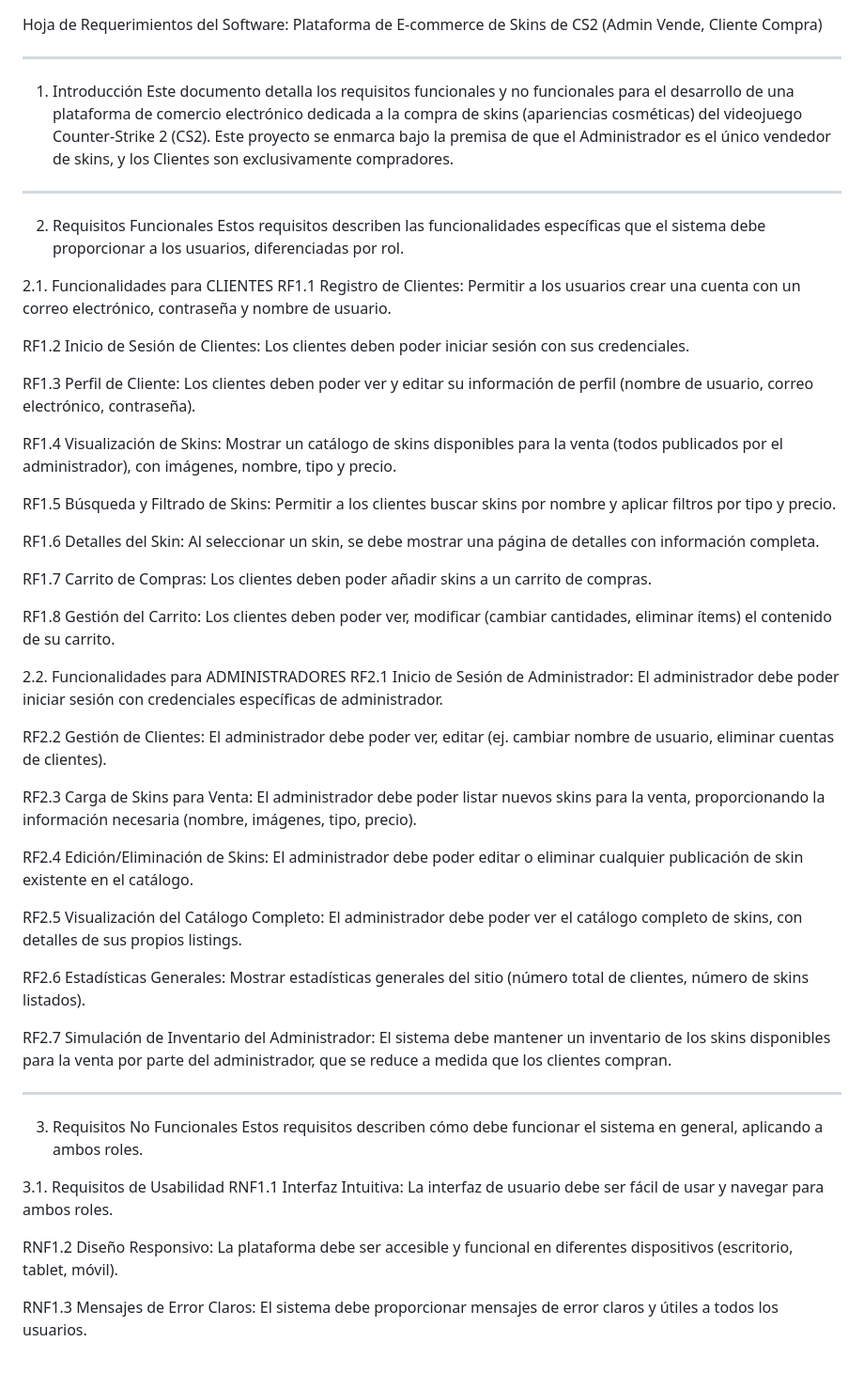
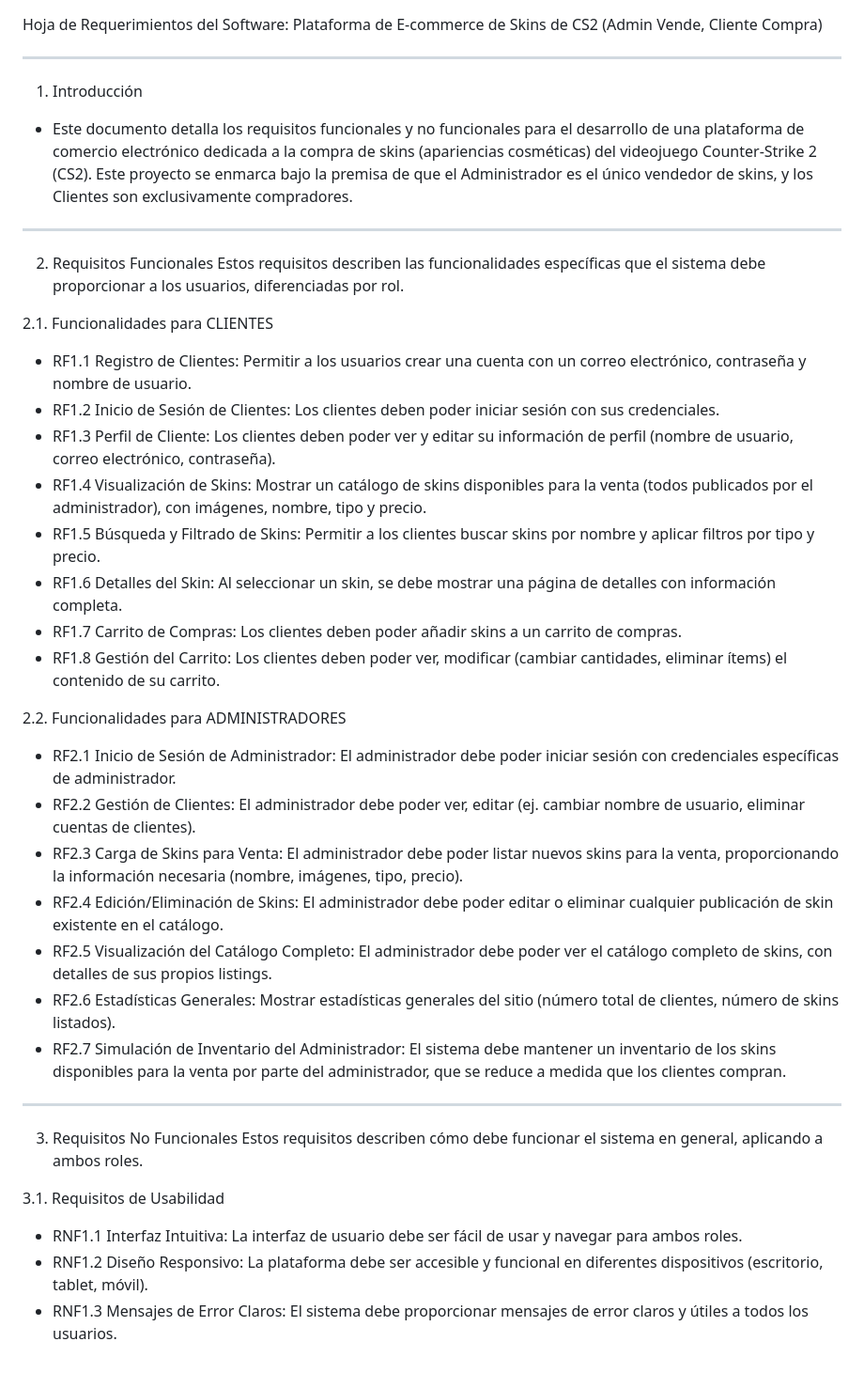
Before and after one commit to itscalee/api-skinmarket, a Markdown page: Análisis/REQUERIMIENTOS.md, the part around the change. Shown: that part at 94% size. Drawn GitHub-style.

Commit message:
correción viñetas requerimientos

```diff
--- a/Análisis/REQUERIMIENTOS.md
+++ b/Análisis/REQUERIMIENTOS.md
@@ -3,7 +3,7 @@ Hoja de Requerimientos del Software: Plataforma de E-commerce de Skins de CS2 (A
 ---------------------------------------------------------------------------
 
 1. Introducción
-Este documento detalla los requisitos funcionales y no funcionales para el desarrollo de una plataforma de comercio electrónico dedicada a la compra de skins (apariencias cosméticas) del videojuego Counter-Strike 2 (CS2). Este proyecto se enmarca bajo la premisa de que el Administrador es el único vendedor de skins, y los Clientes son exclusivamente compradores.
+* Este documento detalla los requisitos funcionales y no funcionales para el desarrollo de una plataforma de comercio electrónico dedicada a la compra de skins (apariencias cosméticas) del videojuego Counter-Strike 2 (CS2). Este proyecto se enmarca bajo la premisa de que el Administrador es el único vendedor de skins, y los Clientes son exclusivamente compradores.
 
 ---------------------------------------------------------------------------
 
@@ -11,36 +11,25 @@ Este documento detalla los requisitos funcionales y no funcionales para el desar
 Estos requisitos describen las funcionalidades específicas que el sistema debe proporcionar a los usuarios, diferenciadas por rol.
 
 2.1. Funcionalidades para CLIENTES
-RF1.1 Registro de Clientes: Permitir a los usuarios crear una cuenta con un correo electrónico, contraseña y nombre de usuario.
 
-RF1.2 Inicio de Sesión de Clientes: Los clientes deben poder iniciar sesión con sus credenciales.
-
-RF1.3 Perfil de Cliente: Los clientes deben poder ver y editar su información de perfil (nombre de usuario, correo electrónico, contraseña).
-
-RF1.4 Visualización de Skins: Mostrar un catálogo de skins disponibles para la venta (todos publicados por el administrador), con imágenes, nombre, tipo y precio.
-
-RF1.5 Búsqueda y Filtrado de Skins: Permitir a los clientes buscar skins por nombre y aplicar filtros por tipo y precio.
-
-RF1.6 Detalles del Skin: Al seleccionar un skin, se debe mostrar una página de detalles con información completa.
-
-RF1.7 Carrito de Compras: Los clientes deben poder añadir skins a un carrito de compras.
-
-RF1.8 Gestión del Carrito: Los clientes deben poder ver, modificar (cambiar cantidades, eliminar ítems) el contenido de su carrito.
+* RF1.1 Registro de Clientes: Permitir a los usuarios crear una cuenta con un correo electrónico, contraseña y nombre de usuario.
+* RF1.2 Inicio de Sesión de Clientes: Los clientes deben poder iniciar sesión con sus credenciales.
+* RF1.3 Perfil de Cliente: Los clientes deben poder ver y editar su información de perfil (nombre de usuario, correo electrónico, contraseña).
+* RF1.4 Visualización de Skins: Mostrar un catálogo de skins disponibles para la venta (todos publicados por el administrador), con imágenes, nombre, tipo y precio.
+* RF1.5 Búsqueda y Filtrado de Skins: Permitir a los clientes buscar skins por nombre y aplicar filtros por tipo y precio.
+* RF1.6 Detalles del Skin: Al seleccionar un skin, se debe mostrar una página de detalles con información completa.
+* RF1.7 Carrito de Compras: Los clientes deben poder añadir skins a un carrito de compras.
+* RF1.8 Gestión del Carrito: Los clientes deben poder ver, modificar (cambiar cantidades, eliminar ítems) el contenido de su carrito.
 
 2.2. Funcionalidades para ADMINISTRADORES
-RF2.1 Inicio de Sesión de Administrador: El administrador debe poder iniciar sesión con credenciales específicas de administrador.
 
-RF2.2 Gestión de Clientes: El administrador debe poder ver, editar (ej. cambiar nombre de usuario, eliminar cuentas de clientes).
-
-RF2.3 Carga de Skins para Venta: El administrador debe poder listar nuevos skins para la venta, proporcionando la información necesaria (nombre, imágenes, tipo, precio).
-
-RF2.4 Edición/Eliminación de Skins: El administrador debe poder editar o eliminar cualquier publicación de skin existente en el catálogo.
-
-RF2.5 Visualización del Catálogo Completo: El administrador debe poder ver el catálogo completo de skins, con detalles de sus propios listings.
-
-RF2.6 Estadísticas Generales: Mostrar estadísticas generales del sitio (número total de clientes, número de skins listados).
-
-RF2.7 Simulación de Inventario del Administrador: El sistema debe mantener un inventario de los skins disponibles para la venta por parte del administrador, que se reduce a medida que los clientes compran.
+* RF2.1 Inicio de Sesión de Administrador: El administrador debe poder iniciar sesión con credenciales específicas de administrador.
+* RF2.2 Gestión de Clientes: El administrador debe poder ver, editar (ej. cambiar nombre de usuario, eliminar cuentas de clientes).
+* RF2.3 Carga de Skins para Venta: El administrador debe poder listar nuevos skins para la venta, proporcionando la información necesaria (nombre, imágenes, tipo, precio).
+* RF2.4 Edición/Eliminación de Skins: El administrador debe poder editar o eliminar cualquier publicación de skin existente en el catálogo.
+* RF2.5 Visualización del Catálogo Completo: El administrador debe poder ver el catálogo completo de skins, con detalles de sus propios listings.
+* RF2.6 Estadísticas Generales: Mostrar estadísticas generales del sitio (número total de clientes, número de skins listados).
+* RF2.7 Simulación de Inventario del Administrador: El sistema debe mantener un inventario de los skins disponibles para la venta por parte del administrador, que se reduce a medida que los clientes compran.
 
 ---------------------------------------------------------------------------
 
@@ -48,8 +37,7 @@ RF2.7 Simulación de Inventario del Administrador: El sistema debe mantener un i
 Estos requisitos describen cómo debe funcionar el sistema en general, aplicando a ambos roles.
 
 3.1. Requisitos de Usabilidad
-RNF1.1 Interfaz Intuitiva: La interfaz de usuario debe ser fácil de usar y navegar para ambos roles.
 
-RNF1.2 Diseño Responsivo: La plataforma debe ser accesible y funcional en diferentes dispositivos (escritorio, tablet, móvil).
-
-RNF1.3 Mensajes de Error Claros: El sistema debe proporcionar mensajes de error claros y útiles a todos los usuarios.
+* RNF1.1 Interfaz Intuitiva: La interfaz de usuario debe ser fácil de usar y navegar para ambos roles.
+* RNF1.2 Diseño Responsivo: La plataforma debe ser accesible y funcional en diferentes dispositivos (escritorio, tablet, móvil).
+* RNF1.3 Mensajes de Error Claros: El sistema debe proporcionar mensajes de error claros y útiles a todos los usuarios.
```
